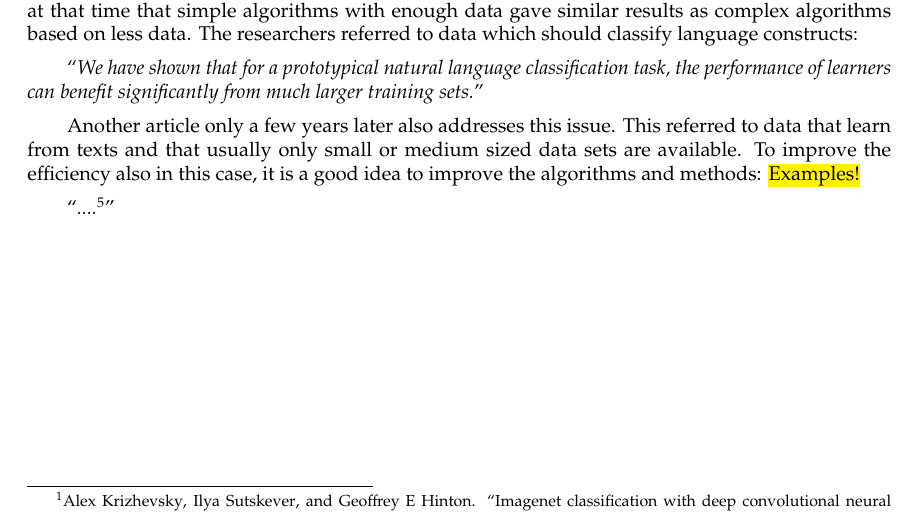
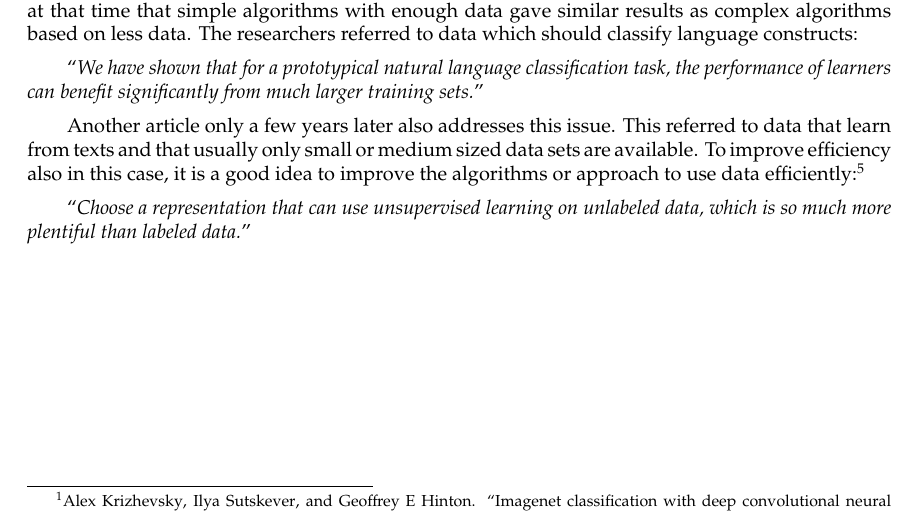
Before and after one commit to friends-of-ai/bachelor-thesis, a LaTeX document (main.tex): part of page 9 of 48, cut so that both start at the same text. Compiled offline with pdfLaTeX.

Commit message:
add more texts

```diff
--- a/main.tex
+++ b/main.tex
@@ -376,10 +376,10 @@
 
 			\blockquote{\textit{We have shown that for a prototypical natural language classification task, the performance of learners can benefit significantly from much larger training sets.}}
 
-			\de{In einem anderen Artikel nur wenige Jahre später wird dieses Thema ebenfalls aufgegriffen. Dabei bezog man sich auf Daten, welche von Texten lernen und man meist nur kleine oder mittelgroße Datensätze zur Verfügung hat. Um die Effizienz auch in diesem Fall zu verbessern, ist es eine gute Idee die Algorithmen und Methoden zu verbessern: \hl{Beispiele!}}
-			\en{Another article only a few years later also addresses this issue. This referred to data that learn from texts and that usually only small or medium sized data sets are available. To improve the efficiency also in this case, it is a good idea to improve the algorithms and methods: \hl{Examples!}}
-
-			\blockquote{\textit{...\autocite{halevy2009unreasonable}.}}
+			\de{In einem anderen Artikel nur wenige Jahre später wird dieses Thema ebenfalls aufgegriffen. Dabei bezog man sich auf Daten, welche von Texten lernen und man meist nur kleine oder mittelgroße Datensätze zur Verfügung hat. Um die Effizienz auch in diesem Fall zu verbessern, ist es eine gute Idee die Algorithmen bzw. den Ansatz zu verbessern, um Daten effizient zu nutzen:}
+			\en{Another article only a few years later also addresses this issue. This referred to data that learn from texts and that usually only small or medium sized data sets are available. To improve efficiency also in this case, it is a good idea to improve the algorithms or approach to use data efficiently\autocite{halevy2009unreasonable}:}
+
+			\blockquote{\textit{Choose a representation that can use unsupervised learning on unlabeled data, which is so much more plentiful than labeled data.}}
 
 
 	% -------------------- %
```
Also changed, not shown: main.pdf.
